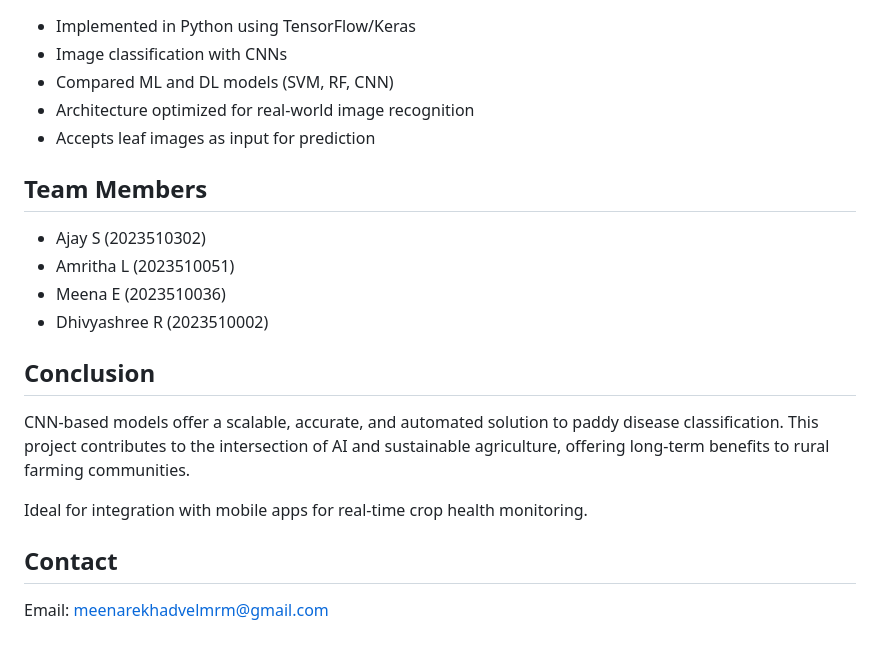
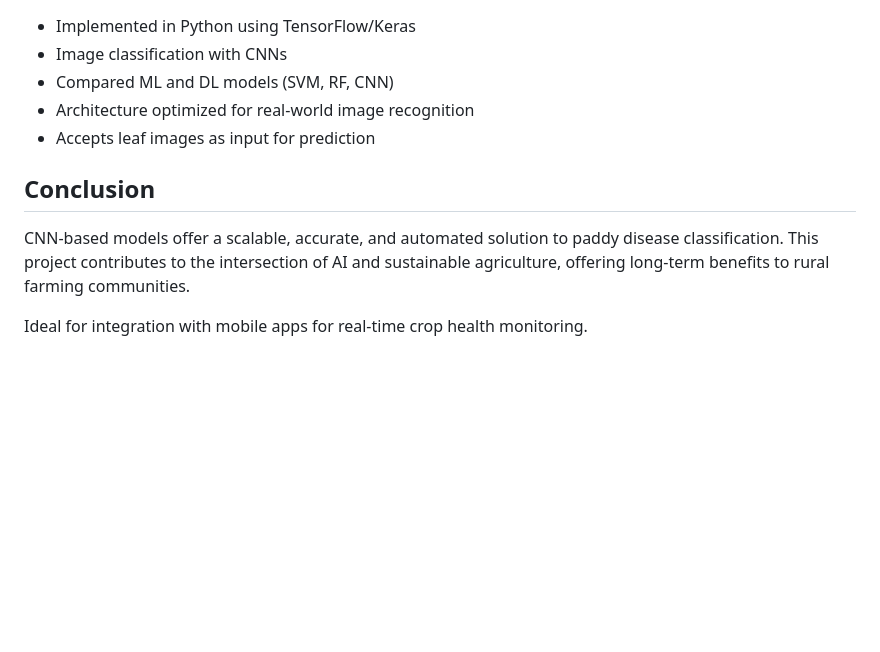
Before and after one commit to Meenarekha/Paddy_Disease_Detection, a Markdown page: README.md, the part around the change. GitHub-like rendering; blank space fills up the shorter version.

Commit message:
Update README.md
Removed team members section from README.md

```diff
--- a/README.md
+++ b/README.md
@@ -63,19 +63,9 @@ This AI system brings real-world value to agriculture by:
 - Architecture optimized for real-world image recognition
 - Accepts leaf images as input for prediction
 
-## Team Members
-
-- Ajay S (2023510302)
-- Amritha L (2023510051)
-- Meena E (2023510036)
-- Dhivyashree R (2023510002)
-
 ## Conclusion
 
 CNN-based models offer a scalable, accurate, and automated solution to paddy disease classification. This project contributes to the intersection of AI and sustainable agriculture,
 offering long-term benefits to rural farming communities.
 
 Ideal for integration with mobile apps for real-time crop health monitoring.
-
-## Contact
-Email: meenarekhadvelmrm@gmail.com
```
